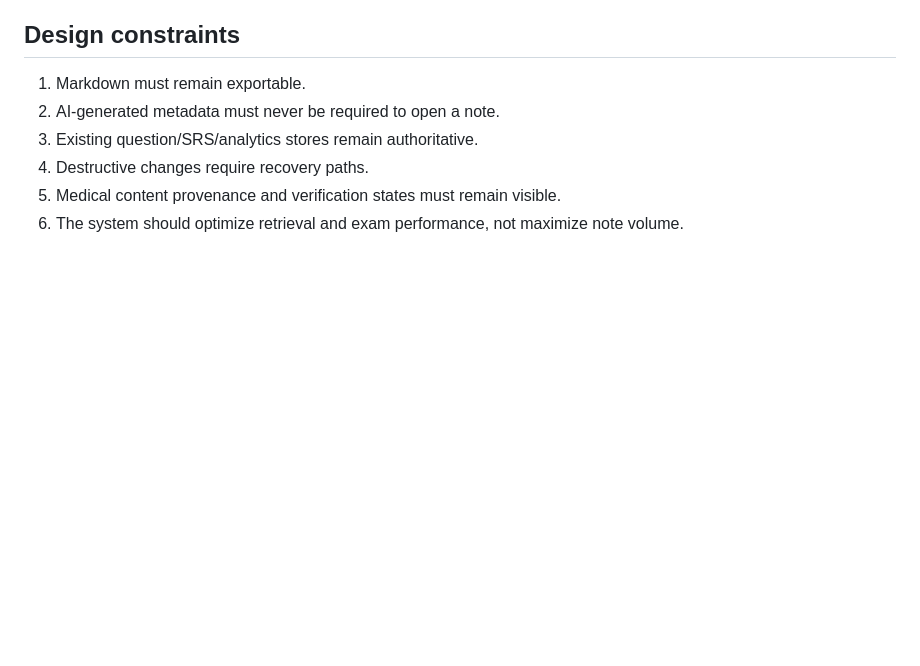
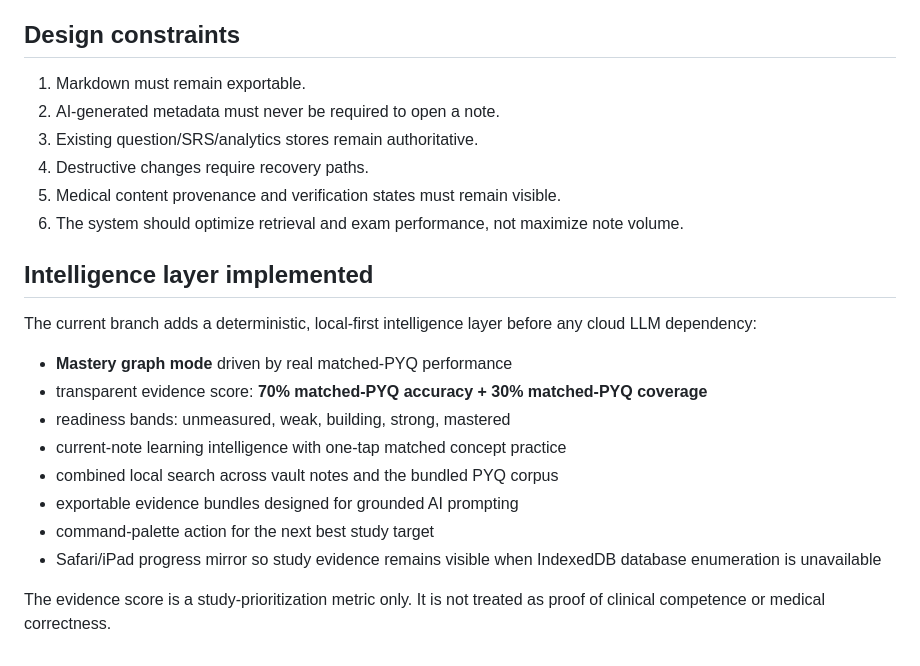
Before and after one commit to mdmoazzam291/NEETPG2027, a Markdown page: NEURALVAULT.md, the part around the change. GitHub-like rendering; blank space fills up the shorter version.

Commit message:
docs(neuralvault): document retrieval intelligence and mastery model

```diff
--- a/NEURALVAULT.md
+++ b/NEURALVAULT.md
@@ -148,3 +148,19 @@ AI should sit above deterministic storage/provenance:
 4. Destructive changes require recovery paths.
 5. Medical content provenance and verification states must remain visible.
 6. The system should optimize retrieval and exam performance, not maximize note volume.
+
+
+## Intelligence layer implemented
+
+The current branch adds a deterministic, local-first intelligence layer before any cloud LLM dependency:
+
+- **Mastery graph mode** driven by real matched-PYQ performance
+- transparent evidence score: **70% matched-PYQ accuracy + 30% matched-PYQ coverage**
+- readiness bands: unmeasured, weak, building, strong, mastered
+- current-note learning intelligence with one-tap matched concept practice
+- combined local search across vault notes and the bundled PYQ corpus
+- exportable evidence bundles designed for grounded AI prompting
+- command-palette action for the next best study target
+- Safari/iPad progress mirror so study evidence remains visible when IndexedDB database enumeration is unavailable
+
+The evidence score is a study-prioritization metric only. It is not treated as proof of clinical competence or medical correctness.
```
